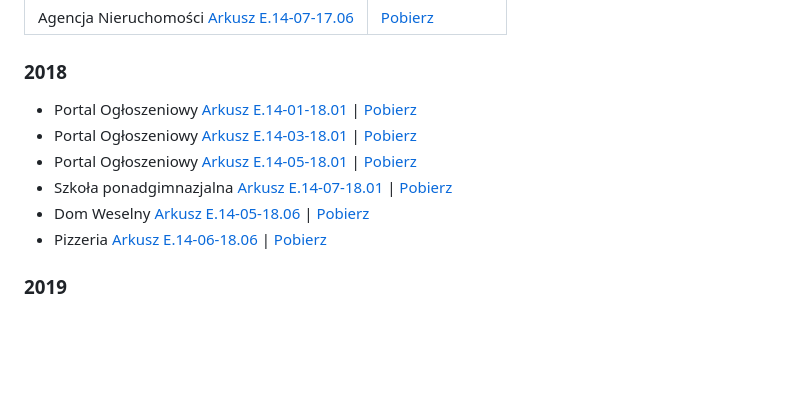
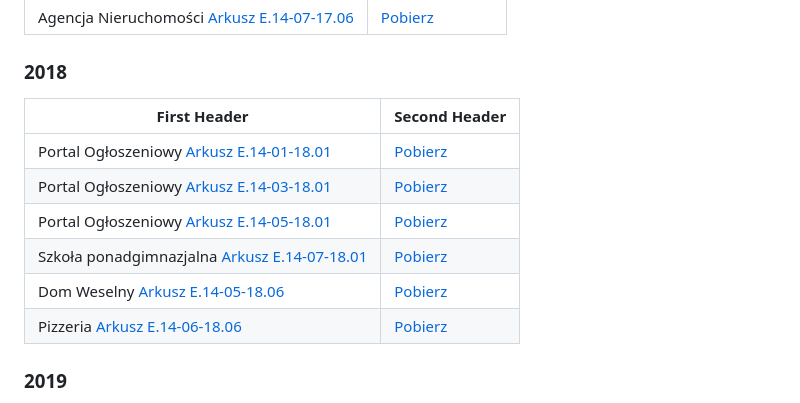
Before and after one commit to Lohonek/Egzaminy, a Markdown page: readme.md, the part around the change. GitHub-like rendering; blank space fills up the shorter version.

```diff
--- a/readme.md
+++ b/readme.md
@@ -12,12 +12,14 @@
 
 ### 2018
 
-- Portal Ogłoszeniowy [Arkusz E.14-01-18.01](/Arkusz-E.14-01-18.01/) | [Pobierz](https://minhaskamal.github.io/DownGit/#/home?url=https://github.com/Lohonek/szkola/tree/main/Arkusz-E.14-01-18.01)
-- Portal Ogłoszeniowy [Arkusz E.14-03-18.01](/Arkusz-E.14-03-18.01/) | [Pobierz](https://minhaskamal.github.io/DownGit/#/home?url=https://github.com/Lohonek/szkola/tree/main/Arkusz-E.14-03-18.01)
-- Portal Ogłoszeniowy [Arkusz E.14-05-18.01](/Arkusz-E.14-05-18.01/) | [Pobierz](https://minhaskamal.github.io/DownGit/#/home?url=https://github.com/Lohonek/szkola/tree/main/Arkusz-E.14-05-18.01)
-- Szkoła ponadgimnazjalna [Arkusz E.14-07-18.01](/Arkusz-E.14-07-18.01/) | [Pobierz](https://minhaskamal.github.io/DownGit/#/home?url=https://github.com/Lohonek/szkola/tree/main/Arkusz-E.14-07-18.01)
-- Dom Weselny [Arkusz E.14-05-18.06](/Arkusz-E.14-05-18.06/) | [Pobierz](https://minhaskamal.github.io/DownGit/#/home?url=https://github.com/Lohonek/szkola/tree/main/Arkusz-E.14-05-18.06)
-- Pizzeria [Arkusz E.14-06-18.06](/Arkusz-E.14-06-18.06/) | [Pobierz](https://minhaskamal.github.io/DownGit/#/home?url=https://github.com/Lohonek/szkola/tree/main/Arkusz-E.14-06-18.06)
+| First Header                                                           | Second Header                                                                                                                |
+| ---------------------------------------------------------------------- | ---------------------------------------------------------------------------------------------------------------------------- |
+| Portal Ogłoszeniowy [Arkusz E.14-01-18.01](/Arkusz-E.14-01-18.01/)     | [Pobierz](https://minhaskamal.github.io/DownGit/#/home?url=https://github.com/Lohonek/szkola/tree/main/Arkusz-E.14-01-18.01) |
+| Portal Ogłoszeniowy [Arkusz E.14-03-18.01](/Arkusz-E.14-03-18.01/)     | [Pobierz](https://minhaskamal.github.io/DownGit/#/home?url=https://github.com/Lohonek/szkola/tree/main/Arkusz-E.14-03-18.01) |
+| Portal Ogłoszeniowy [Arkusz E.14-05-18.01](/Arkusz-E.14-05-18.01/)     | [Pobierz](https://minhaskamal.github.io/DownGit/#/home?url=https://github.com/Lohonek/szkola/tree/main/Arkusz-E.14-05-18.01) |
+| Szkoła ponadgimnazjalna [Arkusz E.14-07-18.01](/Arkusz-E.14-07-18.01/) | [Pobierz](https://minhaskamal.github.io/DownGit/#/home?url=https://github.com/Lohonek/szkola/tree/main/Arkusz-E.14-07-18.01) |
+| Dom Weselny [Arkusz E.14-05-18.06](/Arkusz-E.14-05-18.06/)             | [Pobierz](https://minhaskamal.github.io/DownGit/#/home?url=https://github.com/Lohonek/szkola/tree/main/Arkusz-E.14-05-18.06) |
+| Pizzeria [Arkusz E.14-06-18.06](/Arkusz-E.14-06-18.06/)                | [Pobierz](https://minhaskamal.github.io/DownGit/#/home?url=https://github.com/Lohonek/szkola/tree/main/Arkusz-E.14-06-18.06) |
 
 ### 2019
 
```
